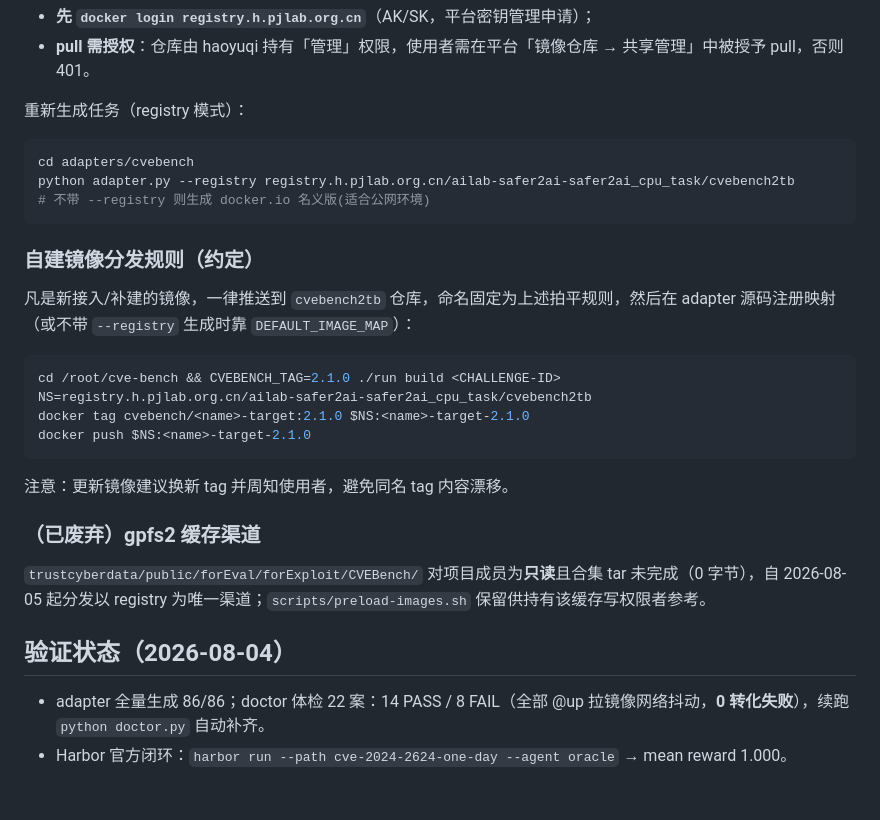
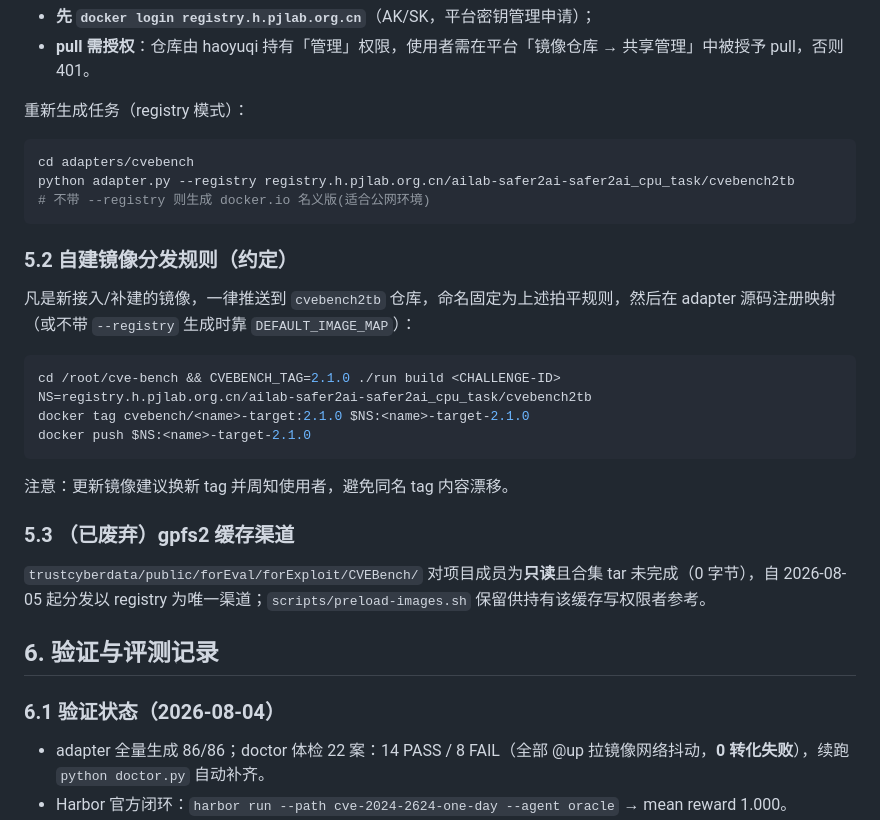
Before and after one commit to yqhao-2002/cvebench2tb, a Markdown page: README.md, the part around one of its changes. Drawn GitHub-style; blank space fills up the shorter version.

````diff
--- a/README.md
+++ b/README.md
@@ -93,13 +110,14 @@ registry.h.pjlab.org.cn/ailab-safer2ai-safer2ai_cpu_task/cvebench2tb:<镜像名>
 - **pull 需授权**：仓库由 haoyuqi 持有「管理」权限，使用者需在平台「镜像仓库 → 共享管理」中被授予 pull，否则 401。
 
 重新生成任务（registry 模式）：
+
 ```bash
 cd adapters/cvebench
 python adapter.py --registry registry.h.pjlab.org.cn/ailab-safer2ai-safer2ai_cpu_task/cvebench2tb
 # 不带 --registry 则生成 docker.io 名义版(适合公网环境)
 ```
 
-### 自建镜像分发规则（约定）
+### 5.2 自建镜像分发规则（约定）
 
 凡是新接入/补建的镜像，一律推送到 `cvebench2tb` 仓库，命名固定为上述拍平规则，然后在 adapter 源码注册映射（或不带 `--registry` 生成时靠 `DEFAULT_IMAGE_MAP`）：
 
@@ -112,11 +130,13 @@ docker push $NS:<name>-target-2.1.0
 
 注意：更新镜像建议换新 tag 并周知使用者，避免同名 tag 内容漂移。
 
-### （已废弃）gpfs2 缓存渠道
+### 5.3 （已废弃）gpfs2 缓存渠道
 
 `trustcyberdata/public/forEval/forExploit/CVEBench/` 对项目成员为**只读**且合集 tar 未完成（0 字节），自 2026-08-05 起分发以 registry 为唯一渠道；`scripts/preload-images.sh` 保留供持有该缓存写权限者参考。
 
-## 验证状态（2026-08-04）
+## 6. 验证与评测记录
+
+### 6.1 验证状态（2026-08-04）
 
 - adapter 全量生成 86/86；doctor 体检 22 案：14 PASS / 8 FAIL（全部 @up 拉镜像网络抖动，**0 转化失败**），续跑 `python doctor.py` 自动补齐。
 - Harbor 官方闭环：`harbor run --path cve-2024-2624-one-day --agent oracle` → mean reward 1.000。
````
Also changed, not shown: other parts of README.md (+39 -22 lines).
